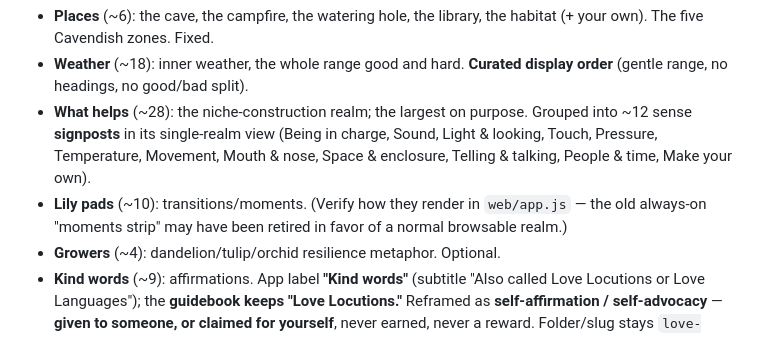
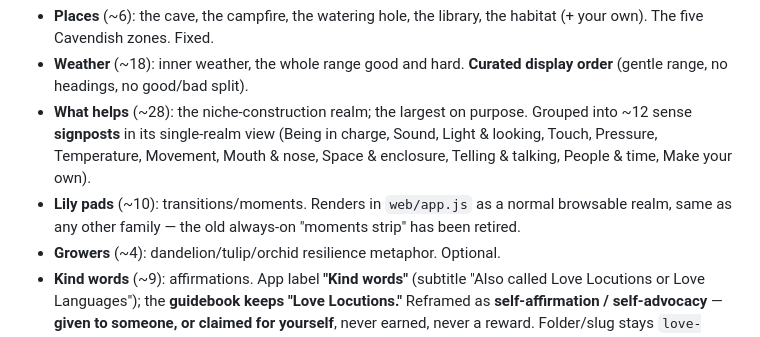
Before and after one commit to Stimpunks/Cavendish-Cards, a Markdown page: CLAUDE.md, the part around the change. GitHub-like rendering.

Commit message:
CLAUDE.md: confirm lily pads render as normal browsable realm
Verified against web/app.js — no special-casing for lily-pad; it goes
through the same family/filter loop as every other realm.

```diff
--- a/CLAUDE.md
+++ b/CLAUDE.md
@@ -20,7 +20,7 @@ It is **not** a screening/assessment tool and **not** an AAC board (see Decision
 - **Places** (~6): the cave, the campfire, the watering hole, the library, the habitat (+ your own). The five Cavendish zones. Fixed.
 - **Weather** (~18): inner weather, the whole range good and hard. **Curated display order** (gentle range, no headings, no good/bad split).
 - **What helps** (~28): the niche-construction realm; the largest on purpose. Grouped into ~12 sense **signposts** in its single-realm view (Being in charge, Sound, Light & looking, Touch, Pressure, Temperature, Movement, Mouth & nose, Space & enclosure, Telling & talking, People & time, Make your own).
-- **Lily pads** (~10): transitions/moments. (Verify how they render in `web/app.js` — the old always-on "moments strip" may have been retired in favor of a normal browsable realm.)
+- **Lily pads** (~10): transitions/moments. Renders in `web/app.js` as a normal browsable realm, same as any other family — the old always-on "moments strip" has been retired.
 - **Growers** (~4): dandelion/tulip/orchid resilience metaphor. Optional.
 - **Kind words** (~9): affirmations. App label **"Kind words"** (subtitle "Also called Love Locutions or Love Languages"); the **guidebook keeps "Love Locutions."** Reframed as **self-affirmation / self-advocacy** — **given to someone, or claimed for yourself**, never earned, never a reward. Folder/slug stays `love-locution`.
 - **Interaction** (~6): the Autistic community's red/yellow/green communication badges (ANI/Autreat/Sinclair 1996). The one exception to face-down default — meant to be shown; has its own distinct card back.
```
